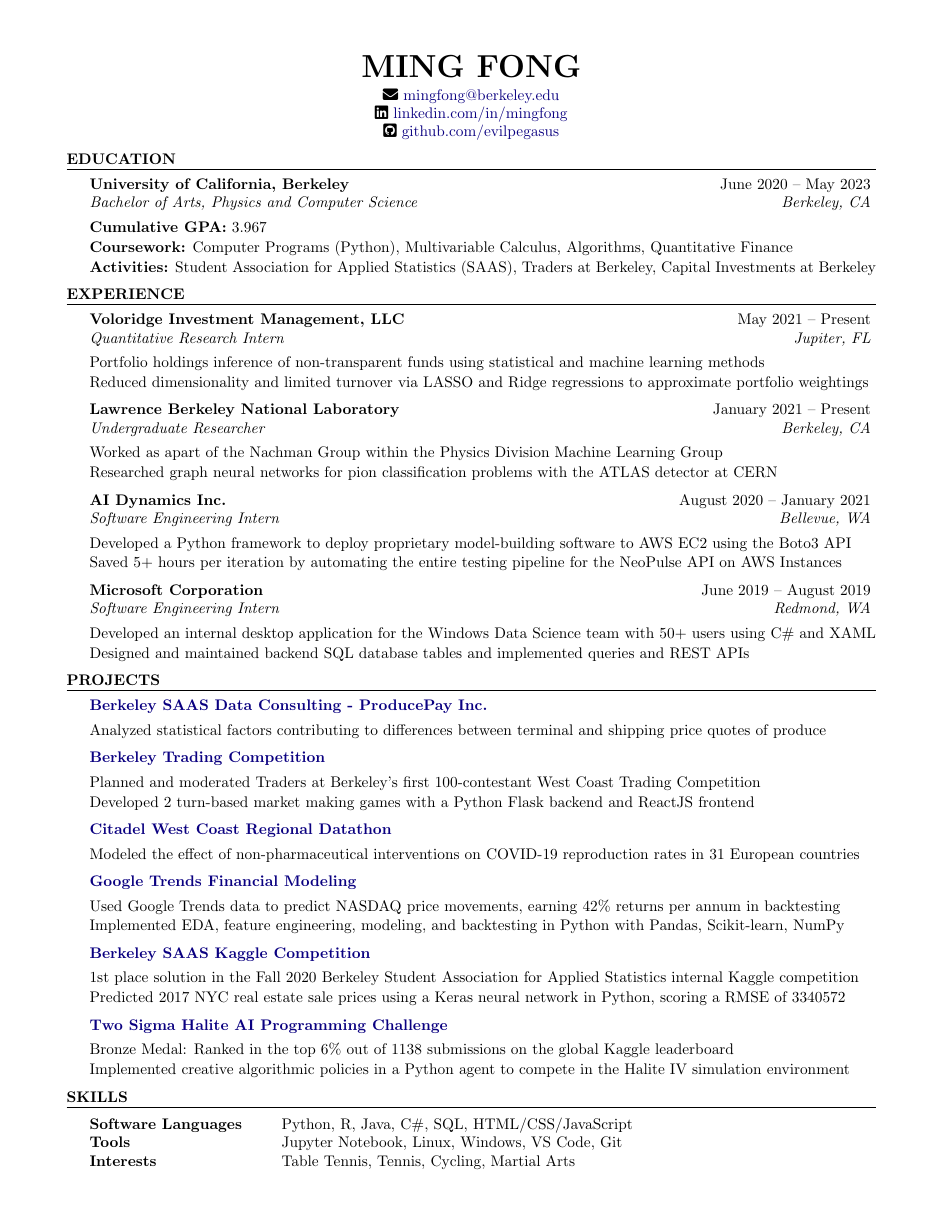
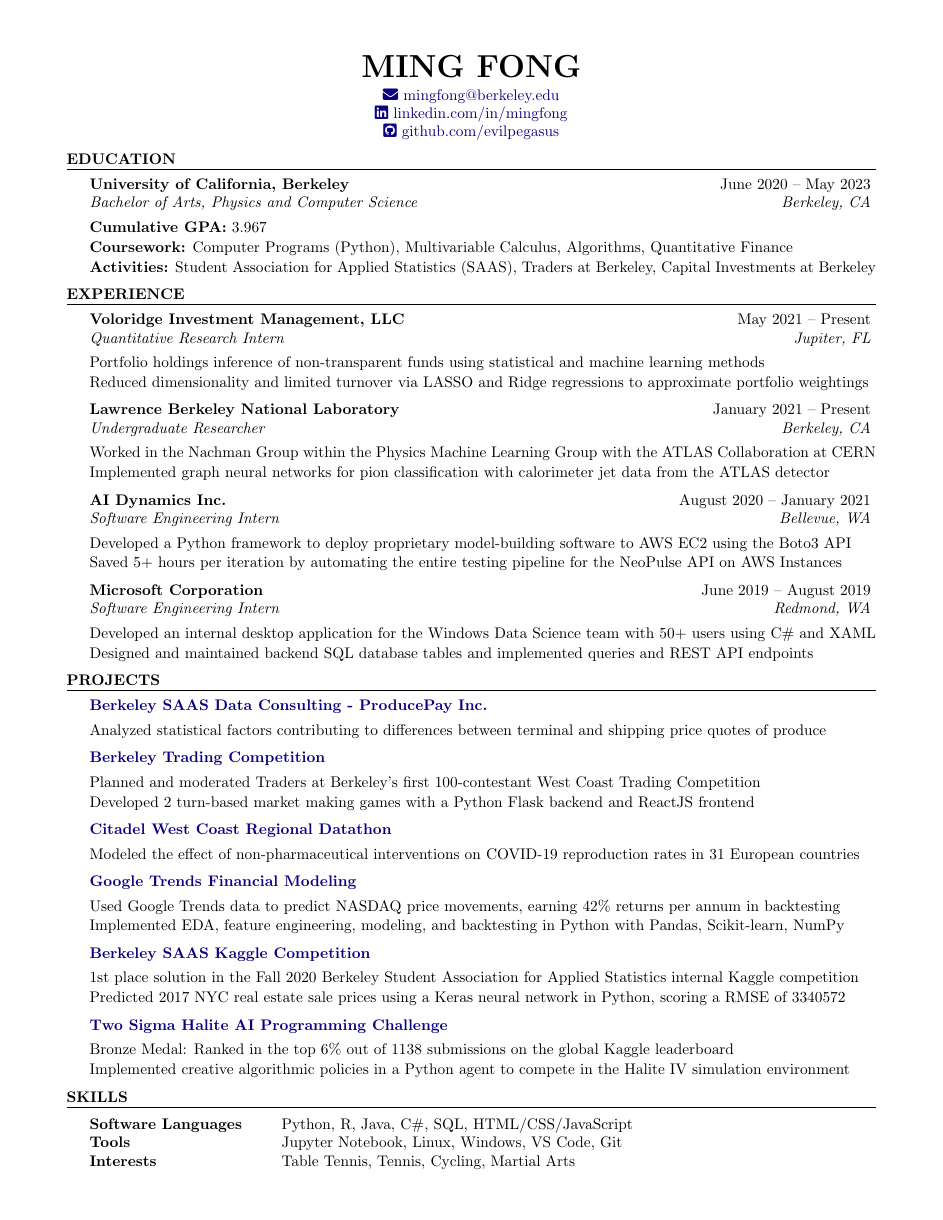
Before and after one commit to evilpegasus/Resume, a LaTeX CV (Ming_Fong_Resume.tex): the whole page. Compiled offline with pdfLaTeX.

Commit message:
rewording and faicon inside links

```diff
--- a/Ming_Fong_Resume.tex
+++ b/Ming_Fong_Resume.tex
@@ -32,9 +32,9 @@
 \hypersetup{colorlinks,breaklinks,linkcolor=darkblue,urlcolor=darkblue,anchorcolor=darkblue,citecolor=darkblue}
 
 \name{Ming Fong} % Your name
-\address{\faIcon{linkedin} \href{https://www.linkedin.com/in/mingfong/}{linkedin.com/in/mingfong}}
-\address{\faIcon{github-square} \href{https://github.com/evilpegasus}{github.com/evilpegasus}}
-\address{\faIcon{envelope} \href{mailto:mingfong@berkeley.edu}{mingfong@berkeley.edu}}
+\address{\href{https://www.linkedin.com/in/mingfong/}{\faIcon{linkedin} linkedin.com/in/mingfong}}
+\address{\href{https://github.com/evilpegasus}{\faIcon{github-square} github.com/evilpegasus}}
+\address{\href{mailto:mingfong@berkeley.edu}{\faIcon{envelope} mingfong@berkeley.edu}}
 
 \begin{document}
 
@@ -63,8 +63,8 @@
 \end{rSubsection}
 
 \begin{rSubsection}{Lawrence Berkeley National Laboratory}{January 2021 – Present}{Undergraduate Researcher}{Berkeley, CA}
-    \item Worked as apart of the Nachman Group within the Physics Division Machine Learning Group
-    \item Researched graph neural networks for pion classification problems with the ATLAS detector at CERN
+    \item Worked in the Nachman Group within the Physics Machine Learning Group with the ATLAS Collaboration at CERN
+    \item Implemented graph neural networks for pion classification with calorimeter jet data from the ATLAS detector
     % \item Implemented models for classification of pions with 5x better background rejection than hand-tuned models
 \end{rSubsection}
 
@@ -76,7 +76,7 @@
 \begin{rSubsection}{Microsoft Corporation}{June 2019 – August 2019}{Software Engineering Intern}{Redmond, WA}
     \item Developed an internal desktop application for the Windows Data Science team with 50+ users using C\# and XAML
     % \item Collected and analyzed user sentiment and application usage data to eliminate potential biases
-    \item Designed and maintained backend SQL database tables and implemented queries and REST APIs
+    \item Designed and maintained backend SQL database tables and implemented queries and REST API endpoints
     % \item Used agile methodologies (scrum) with a small team to coordinate workflow and iterative development
 \end{rSubsection}
 
```
Also changed, not shown: Ming_Fong_Resume.pdf.
